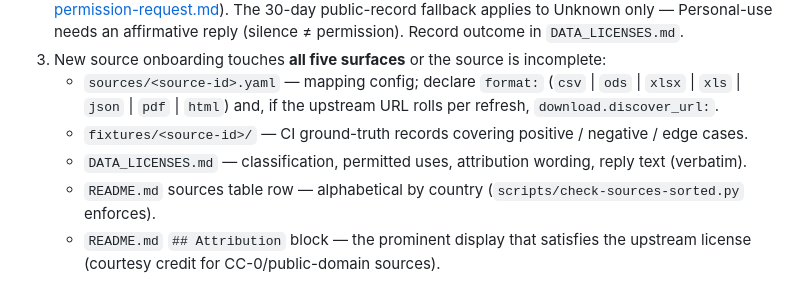
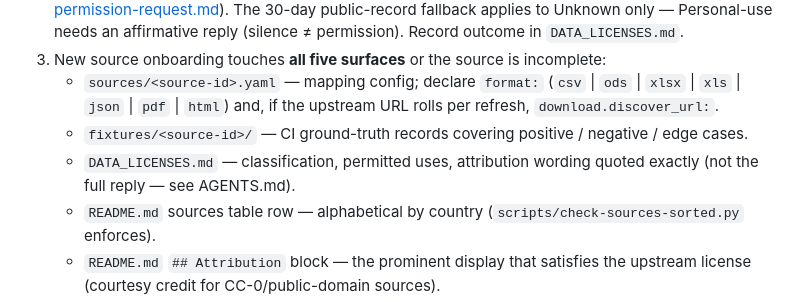
Before and after one commit to anchildress1/metal-birds-feed, a Markdown page: README.md, the part around the change. Rendered like a GitHub page.

```diff
--- a/README.md
+++ b/README.md
@@ -181,7 +181,7 @@ Required upstream notices, kept short:
 3. New source onboarding touches **all five surfaces** or the source is incomplete:
    - `sources/<source-id>.yaml` — mapping config; declare `format:` (`csv` | `ods` | `xlsx` | `xls` | `json` | `pdf` | `html`) and, if the upstream URL rolls per refresh, `download.discover_url:`.
    - `fixtures/<source-id>/` — CI ground-truth records covering positive / negative / edge cases.
-   - `DATA_LICENSES.md` — classification, permitted uses, attribution wording, reply text (verbatim).
+   - `DATA_LICENSES.md` — classification, permitted uses, attribution wording quoted exactly (not the full reply — see AGENTS.md).
    - `README.md` sources table row — alphabetical by country (`scripts/check-sources-sorted.py` enforces).
    - `README.md` `## Attribution` block — the prominent display that satisfies the upstream license (courtesy credit for CC-0/public-domain sources).
 4. New scalar or compound transforms require updates in **three places** simultaneously or the loader rejects the config: enum in `src/types/config.ts`, handler in `src/transforms.ts`, allowlist in `src/config/loader.ts`.
```
Also changed, not shown: PRD.md (+2 -2 lines), docs/agency-permission-request.md (+1 -1 lines).
